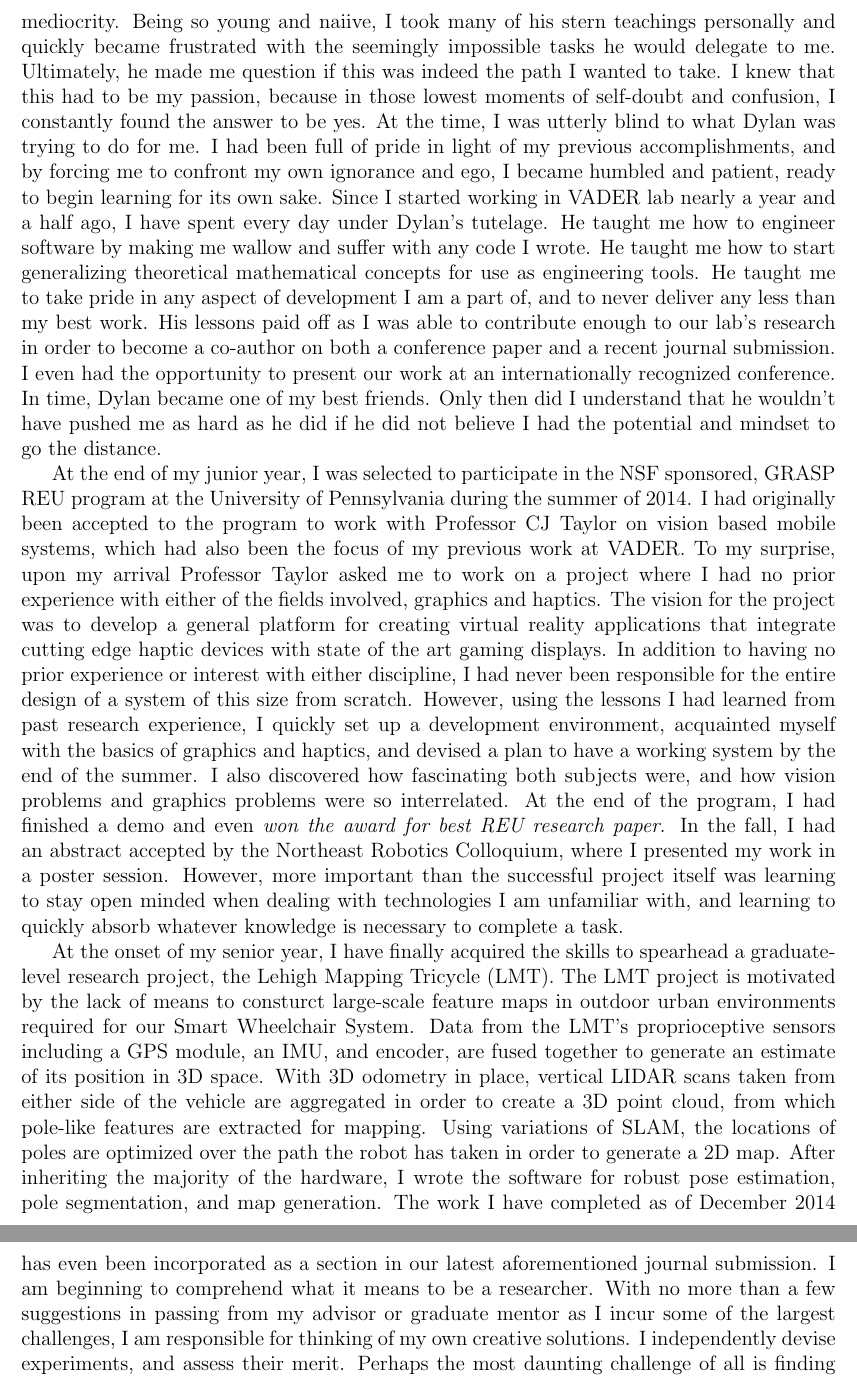
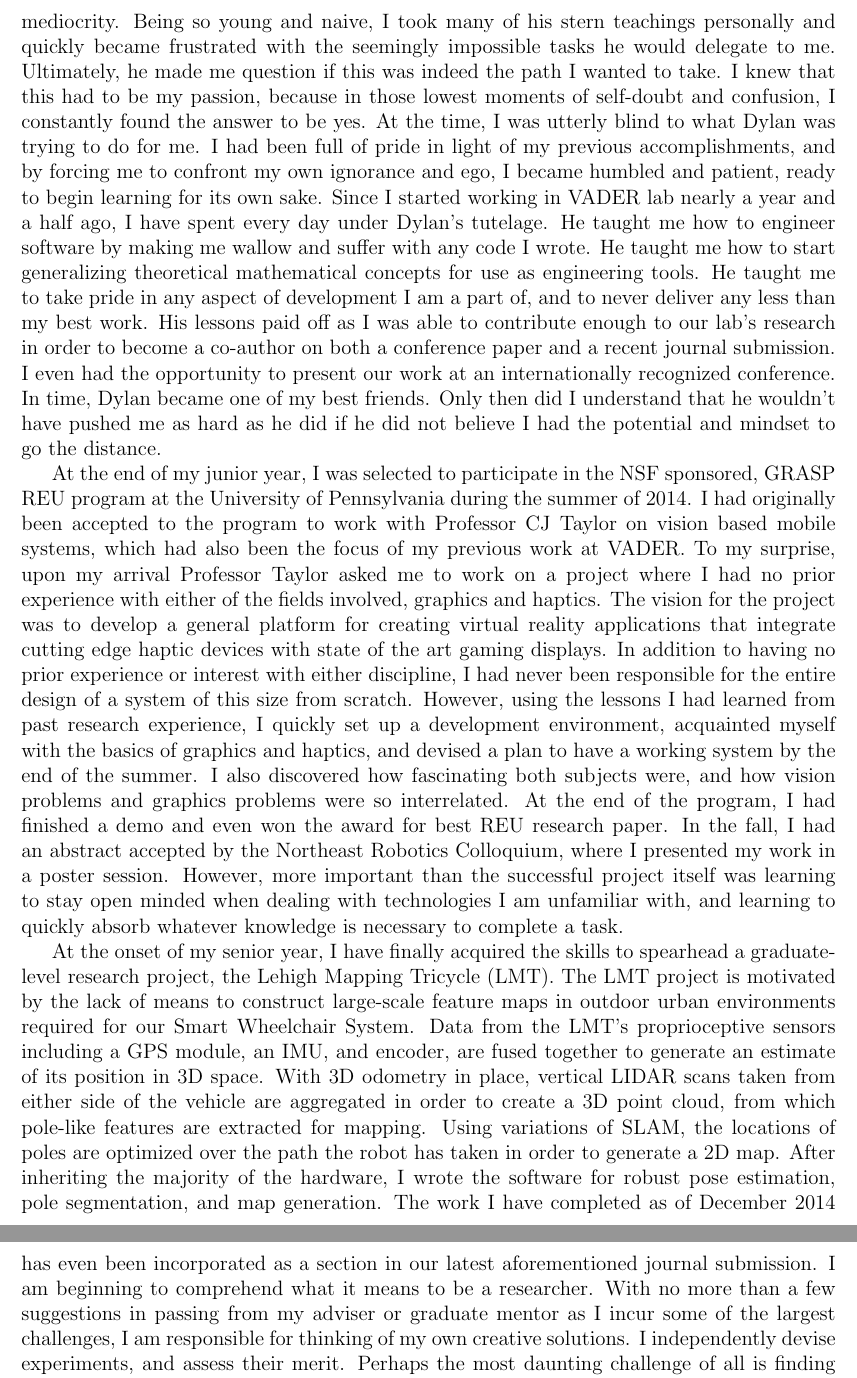
Before and after one commit to gnarang1024/personal_statement, a LaTeX document (statement.tex): two parts of pages 2 and 3 of 3, joined at a grey line, cut so that both start at the same text. Compiled offline with pdfLaTeX.

Commit message:
small revisions

```diff
--- a/statement.tex
+++ b/statement.tex
@@ -57,7 +57,7 @@ his laboratory as an REU student in the summer of 2013. My first experience
 with research was far from what I expected, and I faced as many technical
 challenges as I did personal challenges.  My mentor's name was Dylan
 Schwesinger, a PhD student with absolutely zero tolerance for mediocrity.
-Being so young and naiive, I took many of his stern teachings personally and
+Being so young and naive, I took many of his stern teachings personally and
 quickly became frustrated with the seemingly impossible tasks he would delegate
 to me. Ultimately, he made me question if this was indeed the path I wanted to
 take.  I knew that this had to be my passion, because in those lowest moments
@@ -95,8 +95,8 @@ experience, I quickly set up a development environment, acquainted myself with
 the basics of graphics and haptics, and devised a plan to have a working system
 by the end of the summer. I also discovered how fascinating both subjects were,
 and how vision problems and graphics problems were so interrelated. At the end
-of the program, I had finished a demo and even \emph{won the award for best REU
-research paper}. In the fall, I had an abstract accepted by the Northeast
+of the program, I had finished a demo and even won the award for best REU
+research paper. In the fall, I had an abstract accepted by the Northeast
 Robotics Colloquium, where I presented my work in a poster session.  However,
 more important than the successful project itself was learning to stay open
 minded when dealing with technologies I am unfamiliar with, and learning to
@@ -104,7 +104,7 @@ quickly absorb whatever knowledge is necessary to complete a task.
 
 At the onset of my senior year, I have finally acquired the skills to spearhead
 a graduate-level research project, the Lehigh Mapping Tricycle (LMT). The LMT
-project is motivated by the lack of means to consturct large-scale feature maps
+project is motivated by the lack of means to construct large-scale feature maps
 in outdoor urban environments required for our Smart Wheelchair System.  Data
 from the LMT's proprioceptive sensors including a GPS module, an IMU, and
 encoder, are fused together to generate an estimate of its position in 3D
@@ -117,7 +117,7 @@ software for robust pose estimation, pole segmentation, and map generation. The
 work I have completed as of December 2014 has even been incorporated as a
 section in our latest aforementioned journal submission. I am beginning to
 comprehend what it means to be a researcher. With no more than a few
-suggestions in passing from my advisor or graduate mentor as I incur some of
+suggestions in passing from my adviser or graduate mentor as I incur some of
 the largest challenges, I am responsible for thinking of my own creative
 solutions. I independently devise experiments, and assess their merit.  Perhaps
 the most daunting challenge of all is finding the time  and energy to address
```
